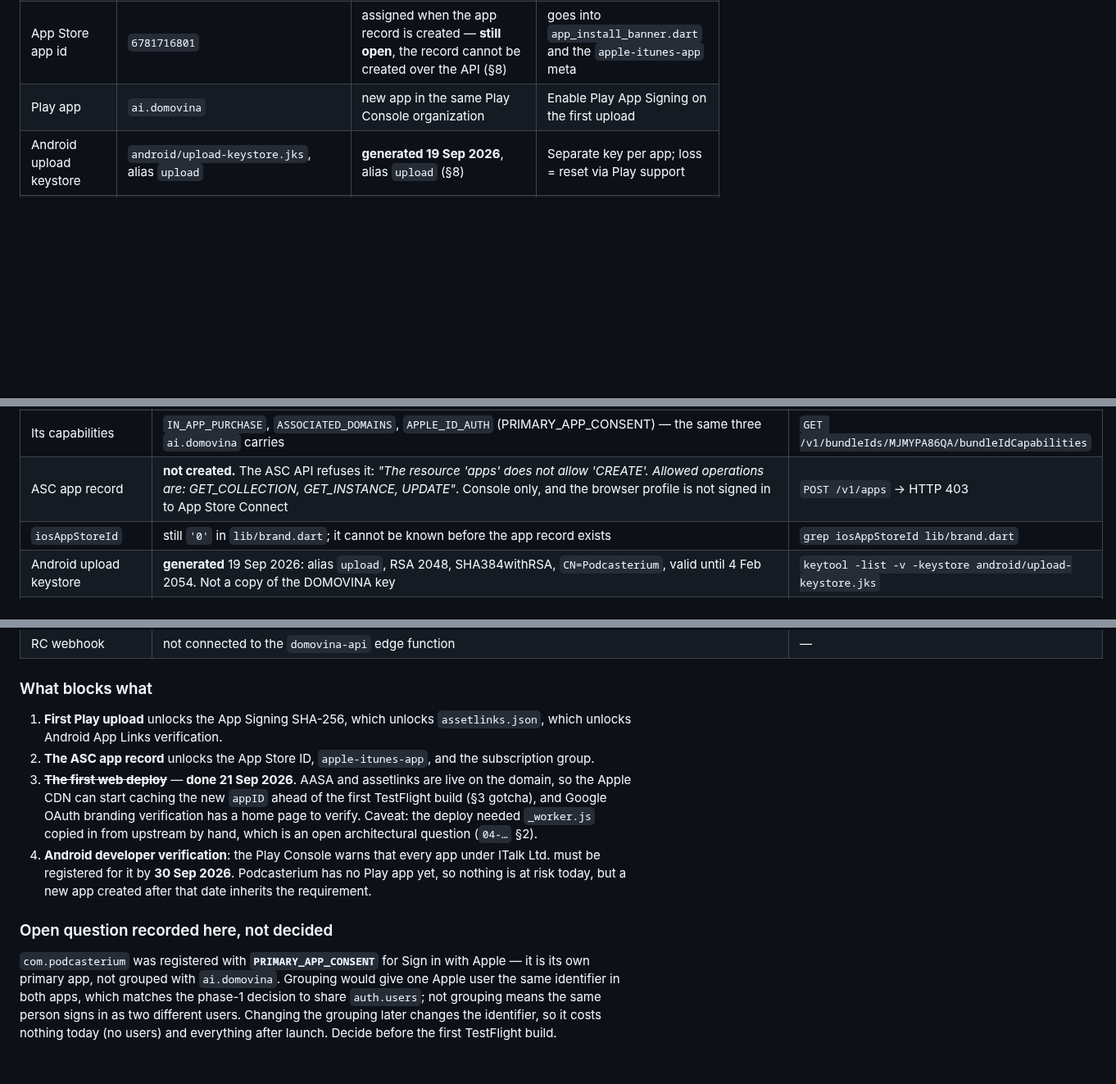
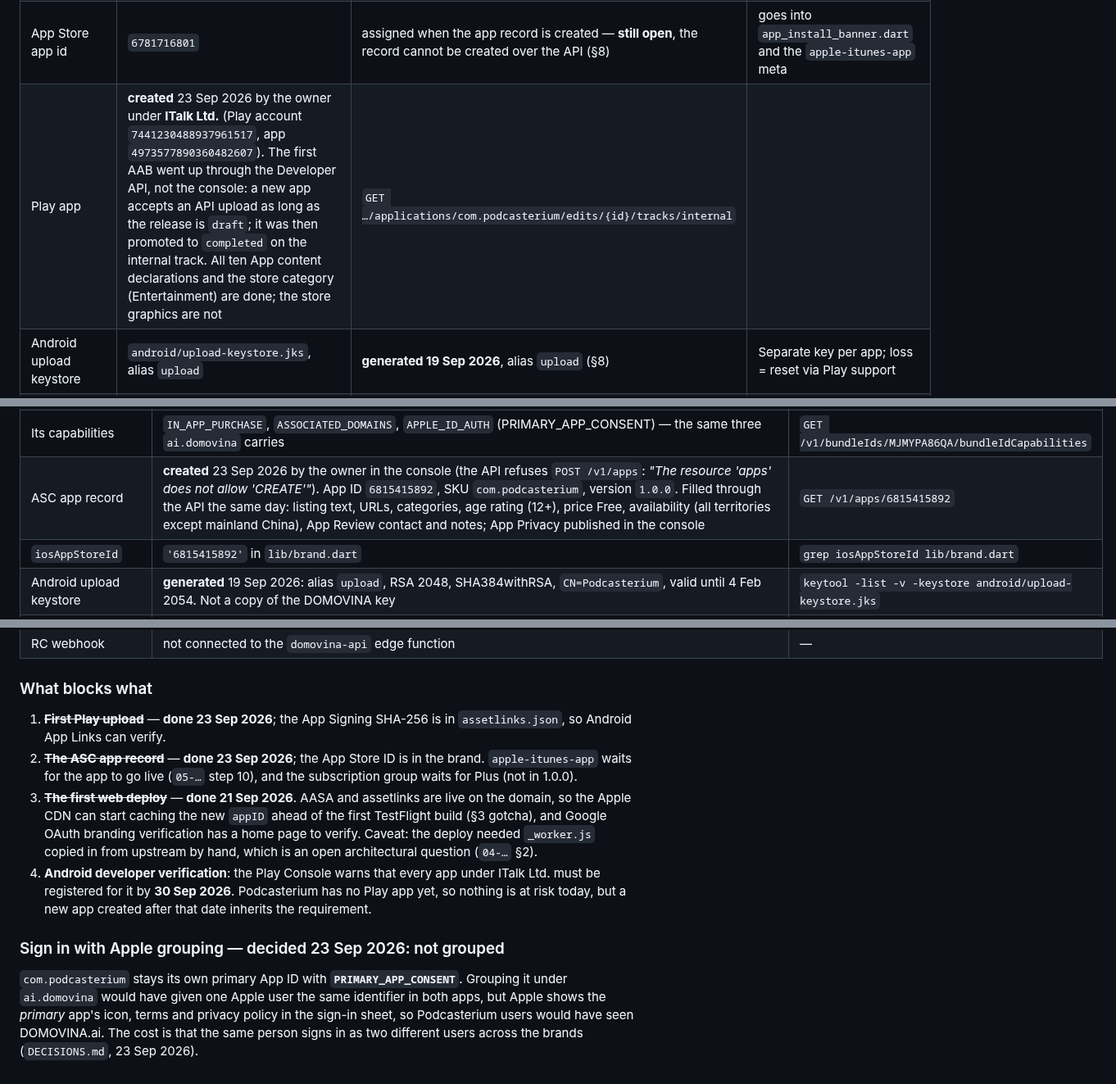
Before and after one commit to podcasterium/podcasterium-app, a Markdown page: docs/03-identities-and-platforms.md, 3 parts joined by grey strips. Shown at 82% size. GitHub-like rendering; blank space fills up the shorter version.

Commit message:
docs: record the store records created on 23 Sep 2026
The ASC app record and the Play app exist; the first AAB reached the
internal track through the API; the App Signing fingerprint is live in
assetlinks.json.

Co-Authored-By: Claude Opus 5.5 (1M context) <noreply@anthropic.com>

```diff
--- a/docs/03-identities-and-platforms.md
+++ b/docs/03-identities-and-platforms.md
@@ -16,7 +16,7 @@ keys outside the repo. Paths are from `domovina.ai` @ `cfb45aa`.*
 | Custom URL scheme | `ai.domovina://` | **`com.podcasterium://`** (mirrors the bundle ID, like upstream; confirmed 19 Sep 2026) | Used by the Supabase native OAuth/magic-link return; must be registered in the GoTrue allow-list |
 | Apple Team | `6SCK58757K` (ITalk d.o.o.) | **same team `6SCK58757K`** (decided 19 Sep 2026) | If same: AASA can carry both apps; passkeys share webcredentials only on the same domain (they don't). If new: new ASC API key, new agreements, new banking details |
 | App Store app id | `6781716801` | assigned when the app record is created — **still open**, the record cannot be created over the API (§8) | goes into `app_install_banner.dart` and the `apple-itunes-app` meta |
-| Play app | `ai.domovina` | new app in the same Play Console organization | Enable Play App Signing on the first upload |
+| Play app | **created** 23 Sep 2026 by the owner under **ITalk Ltd.** (Play account `7441230488937961517`, app `4973577890360482607`). The first AAB went up through the Developer API, not the console: a new app accepts an API upload as long as the release is `draft`; it was then promoted to `completed` on the internal track. All ten App content declarations and the store category (Entertainment) are done; the store graphics are not | `GET …/applications/com.podcasterium/edits/{id}/tracks/internal` |
 | Android upload keystore | `android/upload-keystore.jks`, alias `upload` | **generated 19 Sep 2026**, alias `upload` (§8) | Separate key per app; loss = reset via Play support |
 | RevenueCat | project with 2 store apps, entitlement `domovina_plus` | **project `Podcasterium` created 19 Sep 2026** with entitlement `podcasterium_plus` (§8) | An RC app is tied to the bundle ID; products are created in ASC/Play under the new app |
 | Supabase project | `api.domovina.ai` (self-hosted, Coolify) | **same project in phase 1** | See §5 — consequences for user data |
@@ -225,8 +225,8 @@ public by design — `assetlinks.json` publishes them.
 | Apple team | `6SCK58757K` (ITalk d.o.o.); it is the only seed ID across all 68 bundle IDs on the account | `GET /v1/bundleIds` with `scripts/asc-token.rb` |
 | Bundle ID `com.podcasterium` | **registered** 19 Sep 2026, record `MJMYPA86QA`, platform UNIVERSAL | `GET /v1/bundleIds` |
 | Its capabilities | `IN_APP_PURCHASE`, `ASSOCIATED_DOMAINS`, `APPLE_ID_AUTH` (PRIMARY_APP_CONSENT) — the same three `ai.domovina` carries | `GET /v1/bundleIds/MJMYPA86QA/bundleIdCapabilities` |
-| ASC app record | **not created.** The ASC API refuses it: *"The resource 'apps' does not allow 'CREATE'. Allowed operations are: GET_COLLECTION, GET_INSTANCE, UPDATE"*. Console only, and the browser profile is not signed in to App Store Connect | `POST /v1/apps` → HTTP 403 |
-| `iosAppStoreId` | still `'0'` in `lib/brand.dart`; it cannot be known before the app record exists | `grep iosAppStoreId lib/brand.dart` |
+| ASC app record | **created** 23 Sep 2026 by the owner in the console (the API refuses `POST /v1/apps`: *"The resource 'apps' does not allow 'CREATE'"*). App ID `6815415892`, SKU `com.podcasterium`, version `1.0.0`. Filled through the API the same day: listing text, URLs, categories, age rating (12+), price Free, availability (all territories except mainland China), App Review contact and notes; App Privacy published in the console | `GET /v1/apps/6815415892` |
+| `iosAppStoreId` | `'6815415892'` in `lib/brand.dart` | `grep iosAppStoreId lib/brand.dart` |
 | Android upload keystore | **generated** 19 Sep 2026: alias `upload`, RSA 2048, SHA384withRSA, `CN=Podcasterium`, valid until 4 Feb 2054. Not a copy of the DOMOVINA key | `keytool -list -v -keystore android/upload-keystore.jks` |
 | Upload key SHA-256 | `D3:86:8D:12:4F:7C:DD:27:71:01:12:09:AD:B6:DB:75:7D:5E:2F:11:8B:EE:78:1C:0F:21:44:F7:9D:53:A4:02` | as above |
 | Upload key SHA-1 | `FB:5D:6E:05:9A:CC:02:A3:D6:87:81:CB:32:19:35:B9:7A:88:C8:FF` — needed for the Google OAuth Android client | as above |
@@ -243,10 +243,11 @@ public by design — `assetlinks.json` publishes them.
 
 ### What blocks what
 
-1. **First Play upload** unlocks the App Signing SHA-256, which unlocks
-   `assetlinks.json`, which unlocks Android App Links verification.
-2. **The ASC app record** unlocks the App Store ID, `apple-itunes-app`, and
-   the subscription group.
+1. ~~**First Play upload**~~ — **done 23 Sep 2026**; the App Signing SHA-256
+   is in `assetlinks.json`, so Android App Links can verify.
+2. ~~**The ASC app record**~~ — **done 23 Sep 2026**; the App Store ID is in
+   the brand. `apple-itunes-app` waits for the app to go live (`05-…` step
+   10), and the subscription group waits for Plus (not in 1.0.0).
 3. ~~**The first web deploy**~~ — **done 21 Sep 2026**. AASA and assetlinks
    are live on the domain, so the Apple CDN can start caching the new `appID`
    ahead of the first TestFlight build (§3 gotcha), and Google OAuth branding
@@ -258,12 +259,11 @@ public by design — `assetlinks.json` publishes them.
    has no Play app yet, so nothing is at risk today, but a new app created
    after that date inherits the requirement.
 
-### Open question recorded here, not decided
+### Sign in with Apple grouping — decided 23 Sep 2026: not grouped
 
-`com.podcasterium` was registered with **`PRIMARY_APP_CONSENT`** for Sign in
-with Apple — it is its own primary app, not grouped with `ai.domovina`.
-Grouping would give one Apple user the same identifier in both apps, which
-matches the phase-1 decision to share `auth.users`; not grouping means the
-same person signs in as two different users. Changing the grouping later
-changes the identifier, so it costs nothing today (no users) and everything
-after launch. Decide before the first TestFlight build.
+`com.podcasterium` stays its own primary App ID with **`PRIMARY_APP_CONSENT`**.
+Grouping it under `ai.domovina` would have given one Apple user the same
+identifier in both apps, but Apple shows the *primary* app's icon, terms and
+privacy policy in the sign-in sheet, so Podcasterium users would have seen
+DOMOVINA.ai. The cost is that the same person signs in as two different users
+across the brands (`DECISIONS.md`, 23 Sep 2026).
```
Also changed, not shown: other parts of docs/03-identities-and-platforms.md (+1 -1 lines).
